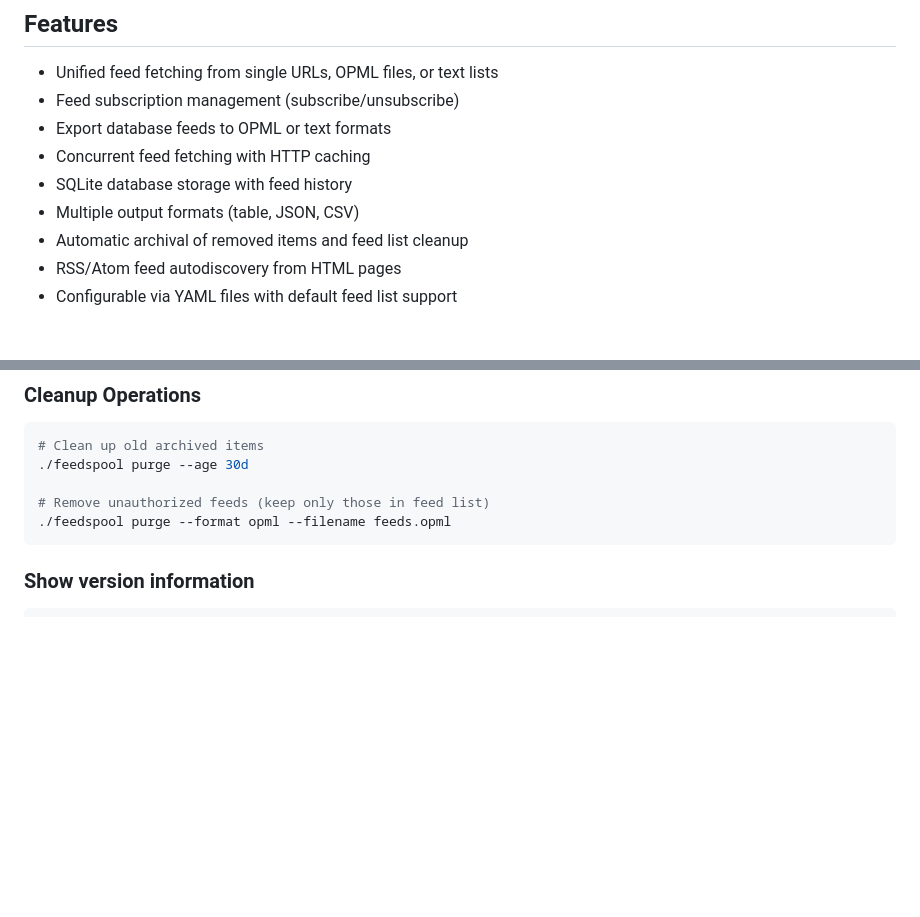
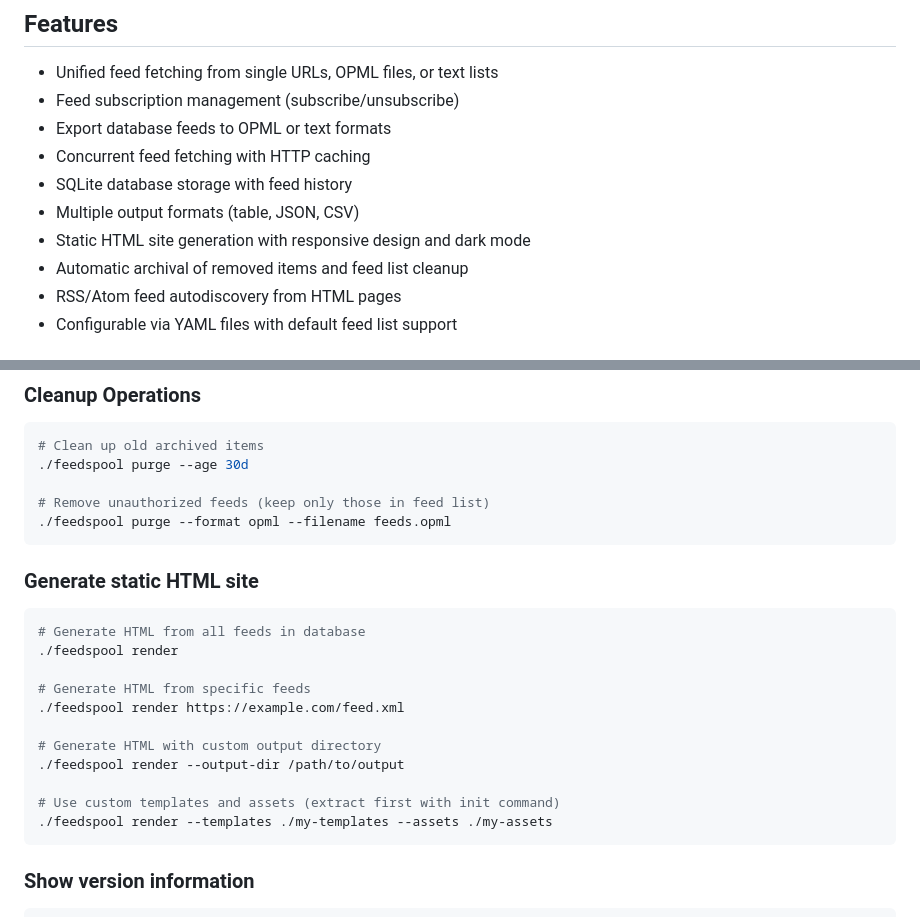
Before and after one commit to lmorchard/feedspool-go, a Markdown page: README.md, 2 parts joined by grey strips. Rendered like a GitHub page; blank space fills up the shorter version.

````diff
--- a/README.md
+++ b/README.md
@@ -10,6 +10,7 @@ A CLI tool for managing RSS/Atom feeds with SQLite storage.
 - Concurrent feed fetching with HTTP caching
 - SQLite database storage with feed history
 - Multiple output formats (table, JSON, CSV)
+- Static HTML site generation with responsive design and dark mode
 - Automatic archival of removed items and feed list cleanup
 - RSS/Atom feed autodiscovery from HTML pages
 - Configurable via YAML files with default feed list support
@@ -91,6 +106,21 @@ make build
 
 # Remove unauthorized feeds (keep only those in feed list)
 ./feedspool purge --format opml --filename feeds.opml
+```
+
+### Generate static HTML site
+```bash
+# Generate HTML from all feeds in database
+./feedspool render
+
+# Generate HTML from specific feeds
+./feedspool render https://example.com/feed.xml
+
+# Generate HTML with custom output directory
+./feedspool render --output-dir /path/to/output
+
+# Use custom templates and assets (extract first with init command)
+./feedspool render --templates ./my-templates --assets ./my-assets
 ```
 
 ### Show version information
````
Also changed, not shown: other parts of README.md (+50 -3 lines).
